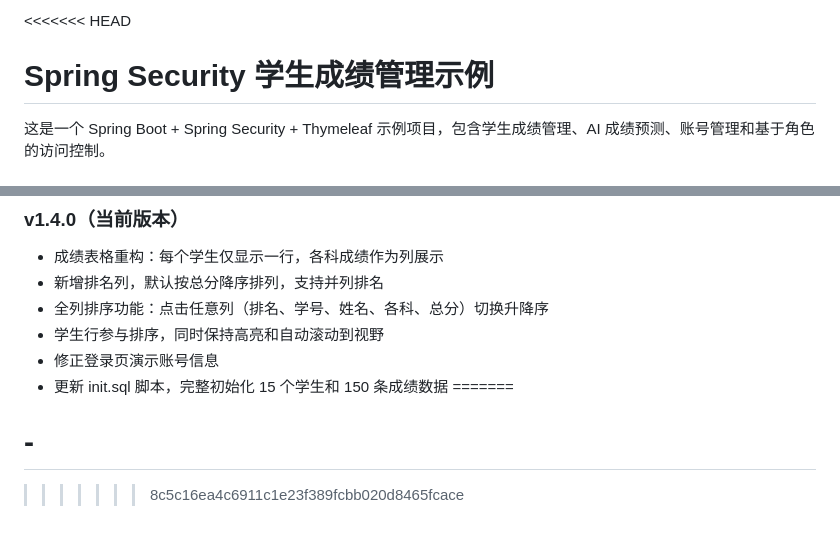
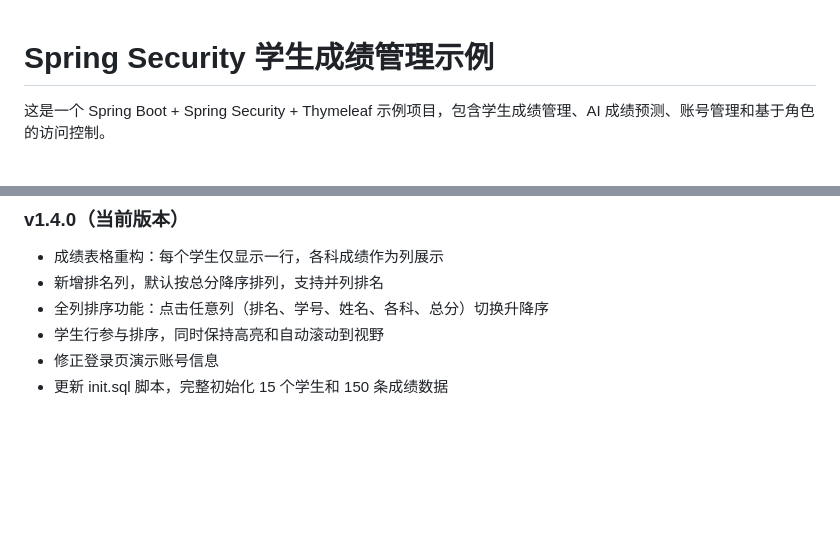
Before and after one commit to 3571949306/student-score-management-system, a Markdown page: README.md, 2 parts joined by grey strips. GitHub-like rendering; blank space fills up the shorter version.

Commit message:
docs: 修复 README merge conflict，保留完整版本

```diff
--- a/README.md
+++ b/README.md
@@ -1,4 +1,3 @@
-<<<<<<< HEAD
 # Spring Security 学生成绩管理示例
 
 这是一个 Spring Boot + Spring Security + Thymeleaf 示例项目，包含学生成绩管理、AI 成绩预测、账号管理和基于角色的访问控制。
@@ -260,6 +259,3 @@ MySQL 5.1.49 驱动已包含在项目依赖中（runtime scope）。
 - 学生行参与排序，同时保持高亮和自动滚动到视野
 - 修正登录页演示账号信息
 - 更新 init.sql 脚本，完整初始化 15 个学生和 150 条成绩数据
-=======
-# -
->>>>>>> 8c5c16ea4c6911c1e23f389fcbb020d8465fcace
```
